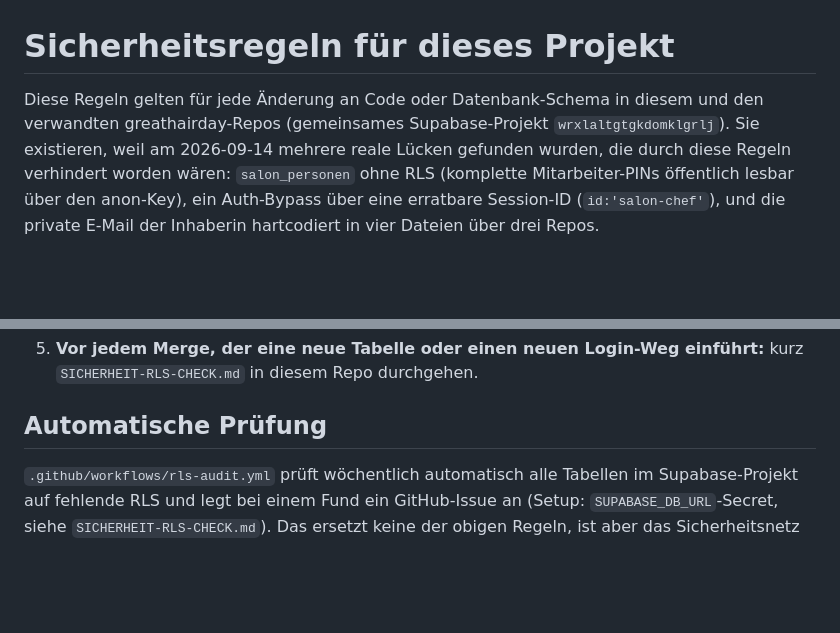
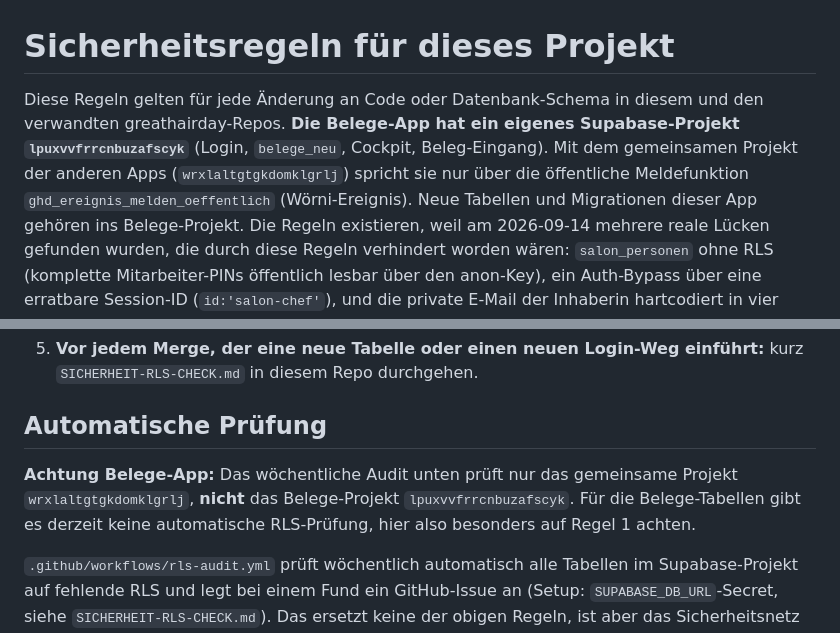
Before and after one commit to mirjamwalenta-a11y/belege.greathairday, a Markdown page: CLAUDE.md, 2 parts joined by grey strips. GitHub-like rendering; blank space fills up the shorter version.

Commit message:
CLAUDE.md: Belege-App hat eigenes Supabase-Projekt
Einleitung nannte nur das gemeinsame Projekt. Klargestellt, dass die
Belege-App lpuxvvfrrcnbuzafscyk nutzt und das RLS-Audit dieses Projekt
nicht abdeckt. Nur Doku.

Co-Authored-By: Claude Opus 5.5 <noreply@anthropic.com>
Claude-Session: https://claude.ai/code/session_01NJvt7MH9HMfdFCWfdXapUR

```diff
--- a/CLAUDE.md
+++ b/CLAUDE.md
@@ -1,8 +1,12 @@
 # Sicherheitsregeln für dieses Projekt
 
 Diese Regeln gelten für jede Änderung an Code oder Datenbank-Schema in
-diesem und den verwandten greathairday-Repos (gemeinsames Supabase-Projekt
-`wrxlaltgtgkdomklgrlj`). Sie existieren, weil am 2026-09-14 mehrere reale
+diesem und den verwandten greathairday-Repos. **Die Belege-App hat ein
+eigenes Supabase-Projekt `lpuxvvfrrcnbuzafscyk`** (Login, `belege_neu`,
+Cockpit, Beleg-Eingang). Mit dem gemeinsamen Projekt der anderen Apps
+(`wrxlaltgtgkdomklgrlj`) spricht sie nur über die öffentliche Meldefunktion
+`ghd_ereignis_melden_oeffentlich` (Wörni-Ereignis). Neue Tabellen und
+Migrationen dieser App gehören ins Belege-Projekt. Die Regeln existieren, weil am 2026-09-14 mehrere reale
 Lücken gefunden wurden, die durch diese Regeln verhindert worden wären:
 `salon_personen` ohne RLS (komplette Mitarbeiter-PINs öffentlich lesbar
 über den anon-Key), ein Auth-Bypass über eine erratbare Session-ID
@@ -58,6 +62,11 @@ etwas anderes war.
 
 ## Automatische Prüfung
 
+**Achtung Belege-App:** Das wöchentliche Audit unten prüft nur das
+gemeinsame Projekt `wrxlaltgtgkdomklgrlj`, **nicht** das Belege-Projekt
+`lpuxvvfrrcnbuzafscyk`. Für die Belege-Tabellen gibt es derzeit keine
+automatische RLS-Prüfung, hier also besonders auf Regel 1 achten.
+
 `.github/workflows/rls-audit.yml` prüft wöchentlich automatisch alle
 Tabellen im Supabase-Projekt auf fehlende RLS und legt bei einem Fund ein
 GitHub-Issue an (Setup: `SUPABASE_DB_URL`-Secret, siehe
```
